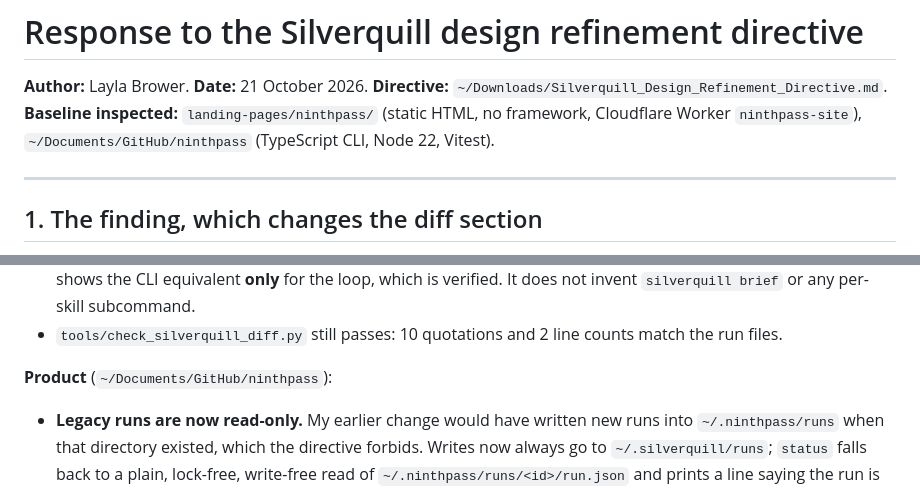
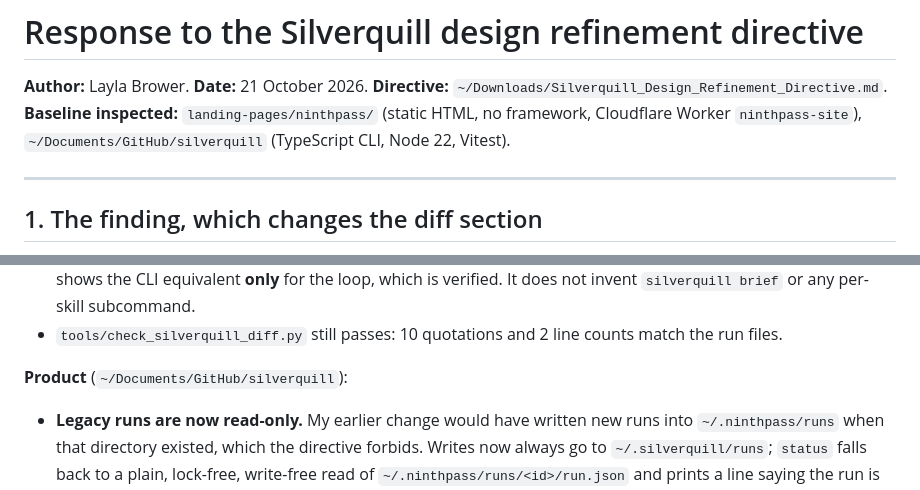
Before and after one commit to andymccutcheon/landing-pages, a Markdown page: ninthpass/specs/2026-10-21-directive-response.md, 2 parts joined by grey strips. Drawn GitHub-style.

```diff
--- a/ninthpass/specs/2026-10-21-directive-response.md
+++ b/ninthpass/specs/2026-10-21-directive-response.md
@@ -3,7 +3,7 @@
 **Author:** Layla Brower. **Date:** 21 October 2026.
 **Directive:** `~/Downloads/Silverquill_Design_Refinement_Directive.md`.
 **Baseline inspected:** `landing-pages/ninthpass/` (static HTML, no framework, Cloudflare Worker
-`ninthpass-site`), `~/Documents/GitHub/ninthpass` (TypeScript CLI, Node 22, Vitest).
+`ninthpass-site`), `~/Documents/GitHub/silverquill` (TypeScript CLI, Node 22, Vitest).
 
 ---
 
@@ -86,7 +86,7 @@ has to be replaced, and the next public run needs a fresh execution.
   invent `silverquill brief` or any per-skill subcommand.
 - `tools/check_silverquill_diff.py` still passes: 10 quotations and 2 line counts match the run files.
 
-**Product** (`~/Documents/GitHub/ninthpass`):
+**Product** (`~/Documents/GitHub/silverquill`):
 
 - **Legacy runs are now read-only.** My earlier change would have written new runs into
   `~/.ninthpass/runs` when that directory existed, which the directive forbids. Writes now always go to
```
Also changed, not shown: .agent/state.md (+31 -3 lines), ninthpass/specs/reconnaissance.md (+1 -1 lines).
